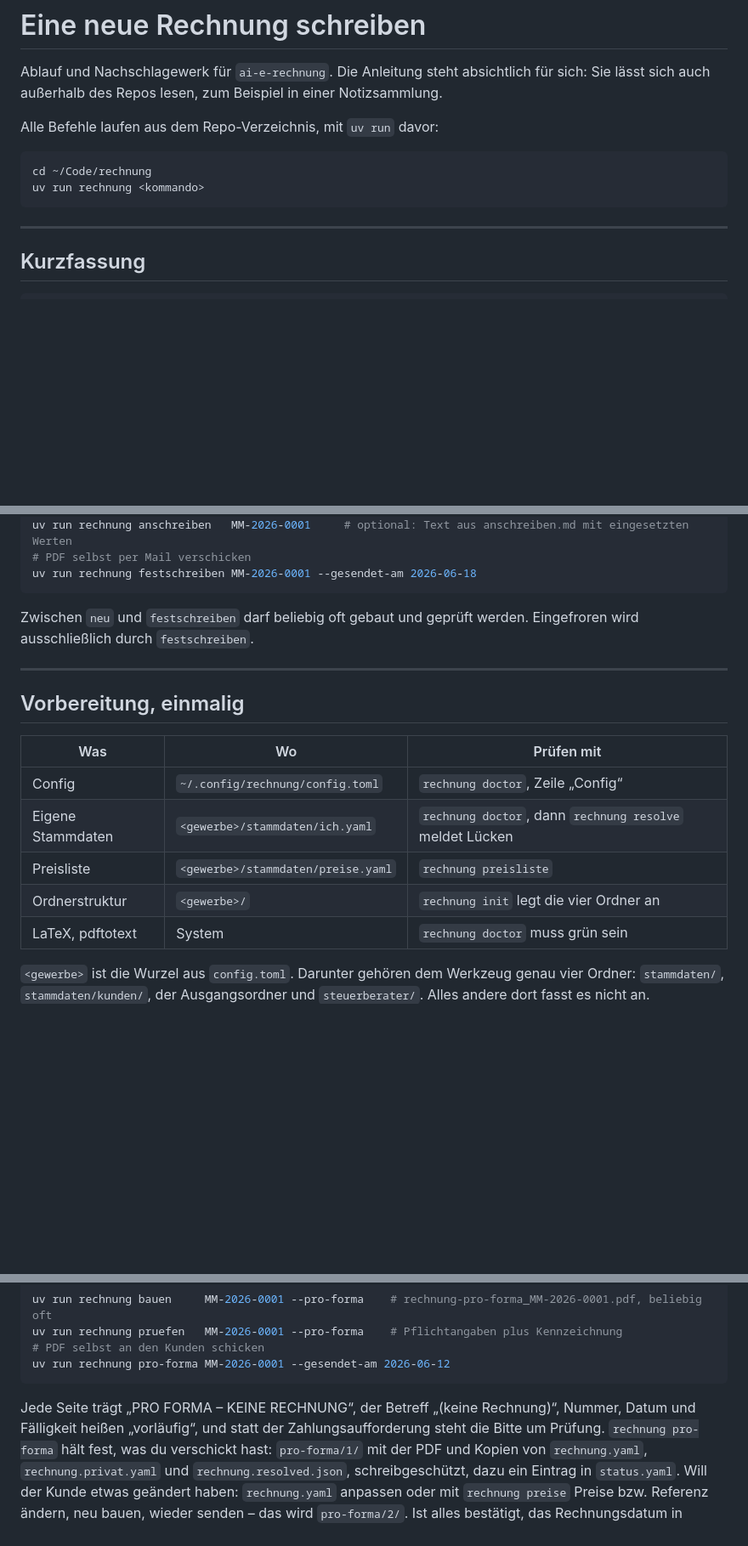
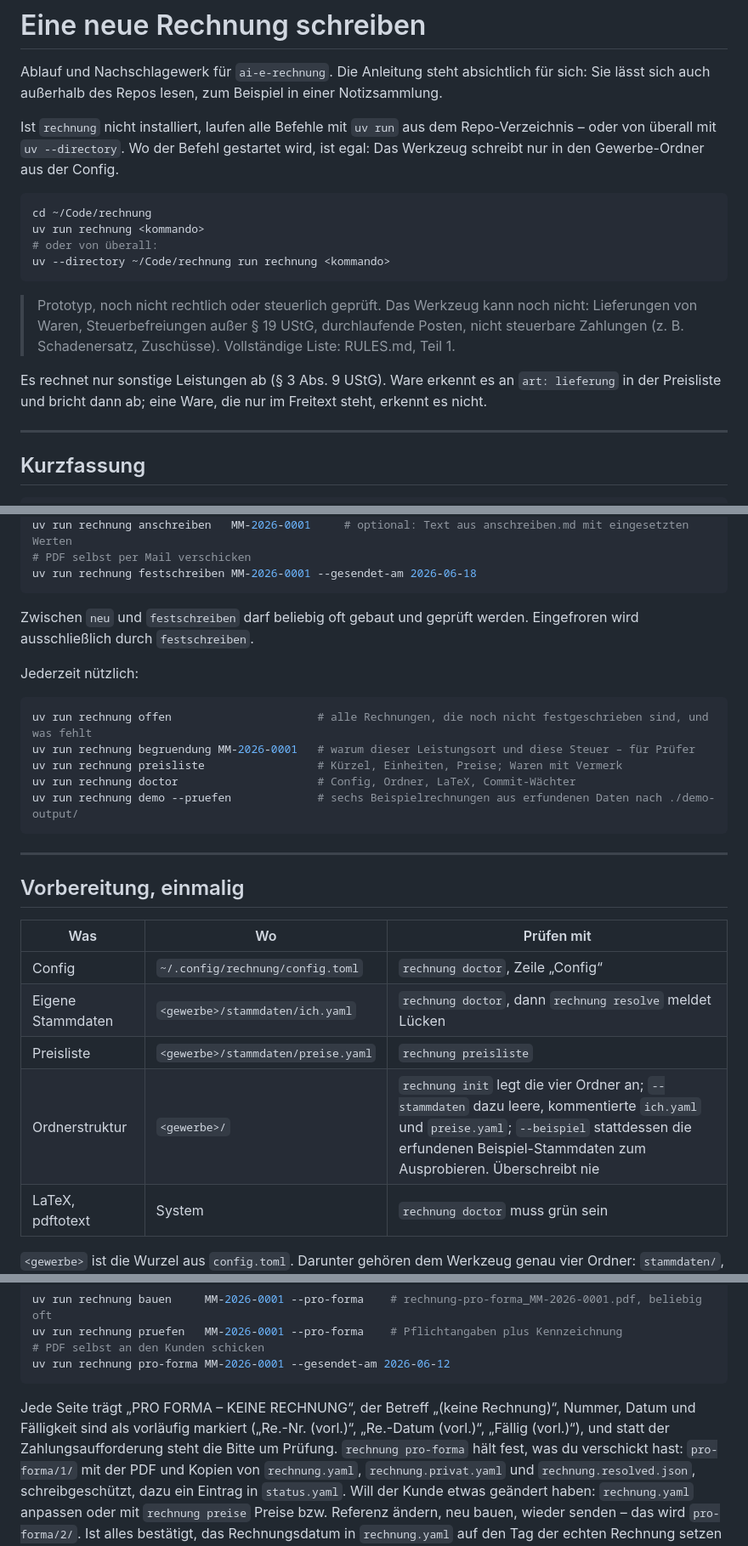
Before and after one commit to athki/ai-e-rechnung, a Markdown page: docs/anleitung-neue-rechnung.md, 3 parts joined by grey strips. Shown at 85% size. Drawn GitHub-style; blank space fills up the shorter version.

````diff
--- a/docs/anleitung-neue-rechnung.md
+++ b/docs/anleitung-neue-rechnung.md
@@ -3,12 +3,21 @@
 Ablauf und Nachschlagewerk für `ai-e-rechnung`. Die Anleitung steht absichtlich für sich: Sie lässt
 sich auch außerhalb des Repos lesen, zum Beispiel in einer Notizsammlung.
 
-Alle Befehle laufen aus dem Repo-Verzeichnis, mit `uv run` davor:
+Ist `rechnung` nicht installiert, laufen alle Befehle mit `uv run` aus dem Repo-Verzeichnis – oder
+von überall mit `uv --directory`. Wo der Befehl gestartet wird, ist egal: Das Werkzeug schreibt nur
+in den Gewerbe-Ordner aus der Config.
 
 ```sh
 cd ~/Code/rechnung
 uv run rechnung <kommando>
+# oder von überall:
+uv --directory ~/Code/rechnung run rechnung <kommando>
 ```
+
+> Prototyp, noch nicht rechtlich oder steuerlich geprüft. Das Werkzeug kann noch nicht: Lieferungen von Waren, Steuerbefreiungen außer § 19 UStG, durchlaufende Posten, nicht steuerbare Zahlungen (z. B. Schadenersatz, Zuschüsse). Vollständige Liste: RULES.md, Teil 1.
+
+Es rechnet nur sonstige Leistungen ab (§ 3 Abs. 9 UStG). Ware erkennt es an `art: lieferung` in der
+Preisliste und bricht dann ab; eine Ware, die nur im Freitext steht, erkennt es nicht.
 
 ---
 
@@ -33,6 +42,16 @@ uv run rechnung festschreiben MM-2026-0001 --gesendet-am 2026-06-18
 Zwischen `neu` und `festschreiben` darf beliebig oft gebaut und geprüft werden. Eingefroren wird
 ausschließlich durch `festschreiben`.
 
+Jederzeit nützlich:
+
+```sh
+uv run rechnung offen                      # alle Rechnungen, die noch nicht festgeschrieben sind, und was fehlt
+uv run rechnung begruendung MM-2026-0001   # warum dieser Leistungsort und diese Steuer – für Prüfer
+uv run rechnung preisliste                 # Kürzel, Einheiten, Preise; Waren mit Vermerk
+uv run rechnung doctor                     # Config, Ordner, LaTeX, Commit-Wächter
+uv run rechnung demo --pruefen             # sechs Beispielrechnungen aus erfundenen Daten nach ./demo-output/
+```
+
 ---
 
 ## Vorbereitung, einmalig
@@ -42,7 +61,7 @@ ausschließlich durch `festschreiben`.
 | Config | `~/.config/rechnung/config.toml` | `rechnung doctor`, Zeile „Config“ |
 | Eigene Stammdaten | `<gewerbe>/stammdaten/ich.yaml` | `rechnung doctor`, dann `rechnung resolve` meldet Lücken |
 | Preisliste | `<gewerbe>/stammdaten/preise.yaml` | `rechnung preisliste` |
-| Ordnerstruktur | `<gewerbe>/` | `rechnung init` legt die vier Ordner an |
+| Ordnerstruktur | `<gewerbe>/` | `rechnung init` legt die vier Ordner an; `--stammdaten` dazu leere, kommentierte `ich.yaml` und `preise.yaml`; `--beispiel` stattdessen die erfundenen Beispiel-Stammdaten zum Ausprobieren. Überschreibt nie |
 | LaTeX, pdftotext | System | `rechnung doctor` muss grün sein |
 
 `<gewerbe>` ist die Wurzel aus `config.toml`. Darunter gehören dem Werkzeug genau vier Ordner:
@@ -295,7 +325,7 @@ uv run rechnung pro-forma MM-2026-0001 --gesendet-am 2026-06-12
 ```
 
 Jede Seite trägt „PRO FORMA – KEINE RECHNUNG“, der Betreff „(keine Rechnung)“, Nummer, Datum und
-Fälligkeit heißen „vorläufig“, und statt der Zahlungsaufforderung steht die Bitte um Prüfung.
+Fälligkeit sind als vorläufig markiert („Re.-Nr. (vorl.)“, „Re.-Datum (vorl.)“, „Fällig (vorl.)“), und statt der Zahlungsaufforderung steht die Bitte um Prüfung.
 `rechnung pro-forma` hält fest, was du verschickt hast: `pro-forma/1/` mit der PDF und Kopien von
 `rechnung.yaml`, `rechnung.privat.yaml` und `rechnung.resolved.json`, schreibgeschützt, dazu ein
 Eintrag in `status.yaml`. Will der Kunde etwas geändert haben: `rechnung.yaml` anpassen oder mit
````
Also changed, not shown: other parts of docs/anleitung-neue-rechnung.md (+56 -21 lines).
